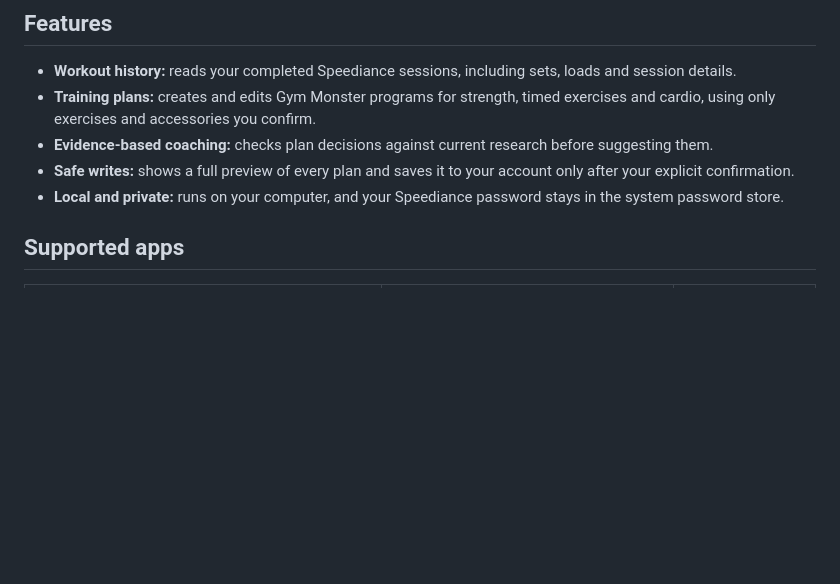
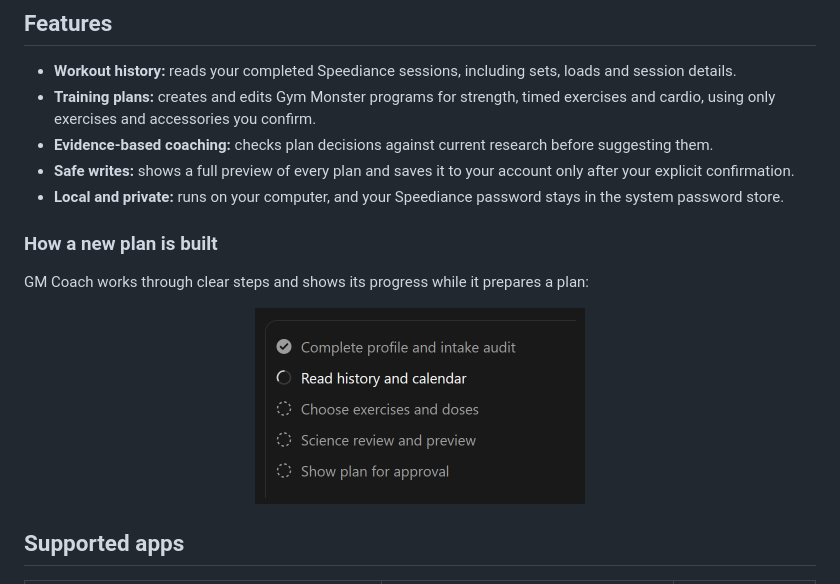
Before and after one commit to gmcoach-plugin/gmcoach, a Markdown page: README.md, the part around the change. Rendered like a GitHub page; pictures changed too: docs/gm-coach-plan-steps.png (added); blank space fills up the shorter version.

```diff
--- a/README.md
+++ b/README.md
@@ -29,6 +29,14 @@
 - **Evidence-based coaching:** checks plan decisions against current research before suggesting them.
 - **Safe writes:** shows a full preview of every plan and saves it to your account only after your explicit confirmation.
 - **Local and private:** runs on your computer, and your Speediance password stays in the system password store.
+
+### How a new plan is built
+
+GM Coach works through clear steps and shows its progress while it prepares a plan:
+
+<p align="center">
+  <img src="docs/gm-coach-plan-steps.png" alt="GM Coach plan-building steps: profile and intake audit, history and calendar, exercises and doses, science review and preview, plan for approval" width="330">
+</p>
 
 ## Supported apps
 
```
Also changed, not shown: README.pl.md (+8 -0 lines).
